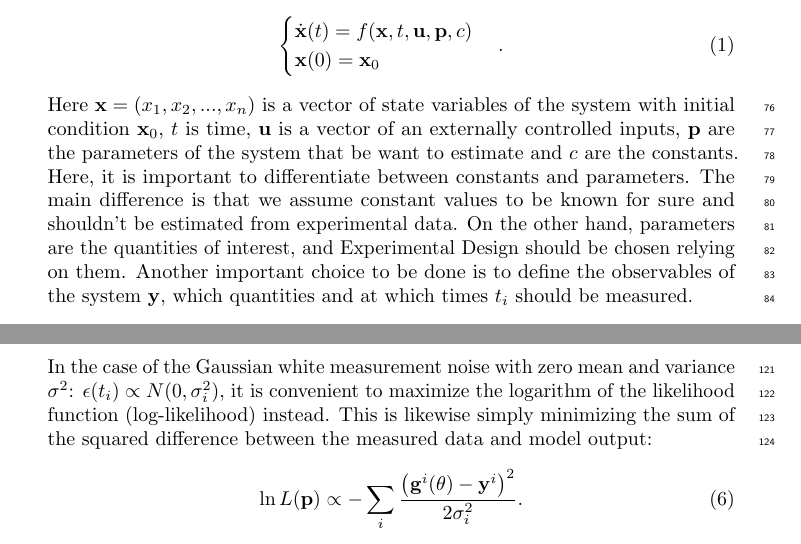
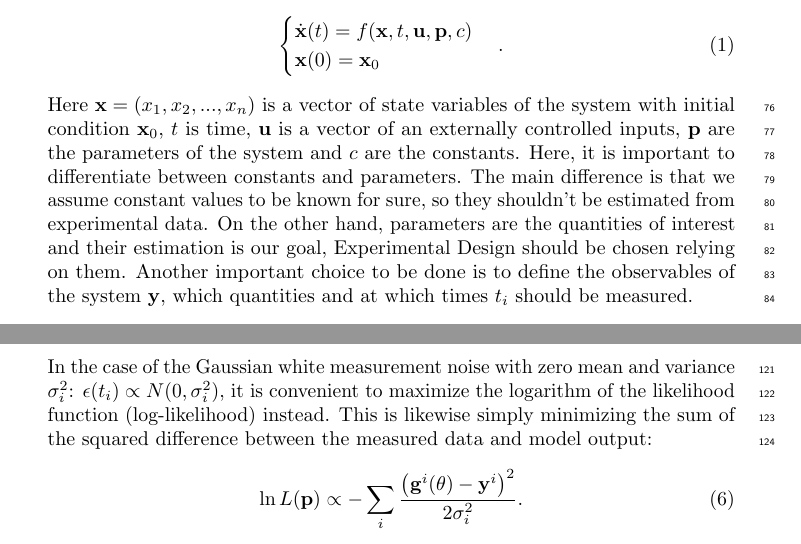
Before and after one commit to Spatial-Systems-Biology-Freiburg/2022-10-Predictive-Microbiology-Softwares, a LaTeX document (main.tex): two parts of pages 4 and 6 of 8, joined at a grey line, cut so that both start at the same text. Compiled offline with pdfLaTeX.

Commit message:
Corrections in model definition

```diff
--- a/main.tex
+++ b/main.tex
@@ -38,6 +38,7 @@
 % Create acronyms to use in text
 \newacro{ode}[ODE]{Ordinary Differential Equation}
 \newacro{oed}[OED]{optimal experimental design}
+\newacro{fim}[FIM]{Fisher information matrix}
 
 
 \begin{document}
@@ -163,10 +164,10 @@ In this chapter, we restrict ourselves to a quite popular case in Predictive Mic
     \label{eq:ode_general}
     \end{cases}.
 \end{equation}
-Here $\mbx = (x_1, x_2, ..., x_n)$ is a vector of state variables of the system with initial condition $\mbx_0$, $t$ is time, $\mbu$ is a vector of an externally controlled inputs, $\mbp$ are the parameters of the system that be want to estimate and $c$ are the constants.
+Here $\mbx = (x_1, x_2, ..., x_n)$ is a vector of state variables of the system with initial condition $\mbx_0$, $t$ is time, $\mbu$ is a vector of an externally controlled inputs, $\mbp$ are the parameters of the system and $c$ are the constants.
 Here, it is important to differentiate between constants and parameters.
-The main difference is that we assume constant values to be known for sure and shouldn't be estimated from experimental data.
-On the other hand, parameters are the quantities of interest, and Experimental Design should be chosen relying on them.
+The main difference is that we assume constant values to be known for sure, so they shouldn't be estimated from experimental data.
+On the other hand, parameters are the quantities of interest and their estimation is our goal, Experimental Design should be chosen relying on them.
 Another important choice to be done is to define the observables of the system $\mby$, which quantities and at which times $t_i$ should be measured.
 \begin{equation}
     \mby (t_i) = g(\mbx (t_i), t, \mbu, \mbp, c) + \epsilon (t_i),
@@ -221,7 +222,7 @@ By definition, the likelihood function $L(\mbp)$ is the probability of observing
     L(\mbp) = p(\mby|\mbp).
     \label{eq:likelihood_definition}
 \end{equation}
-In the case of the Gaussian white measurement noise with zero mean and variance $\sigma^2$: $\epsilon(t_i) \propto N(0, \sigma_i^2)$, it is convenient to maximize the logarithm of the likelihood function (log-likelihood) instead.
+In the case of the Gaussian white measurement noise with zero mean and variance $\sigma_i^2$: $\epsilon(t_i) \propto N(0, \sigma_i^2)$, it is convenient to maximize the logarithm of the likelihood function (log-likelihood) instead.
 This is likewise simply minimizing the sum of the squared difference between the measured data and model output:
 \begin{equation}
     \ln L(\mbp) \propto - \sum_{i}\frac{ \big(\mathbf{g}^{i}(\theta) - \mby^{i}\big)^2}{2 \sigma_{i}^2}.
```
